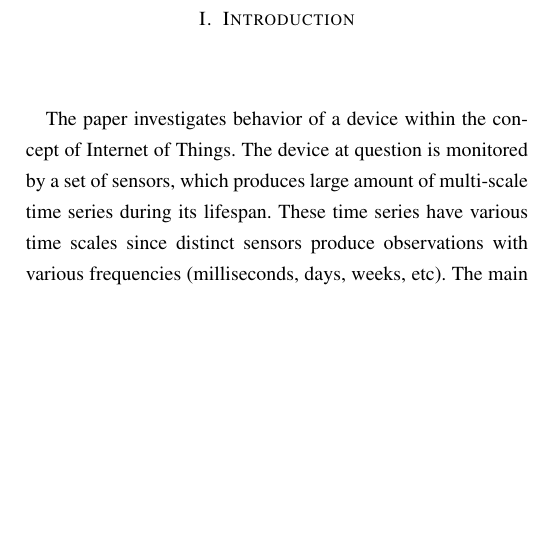
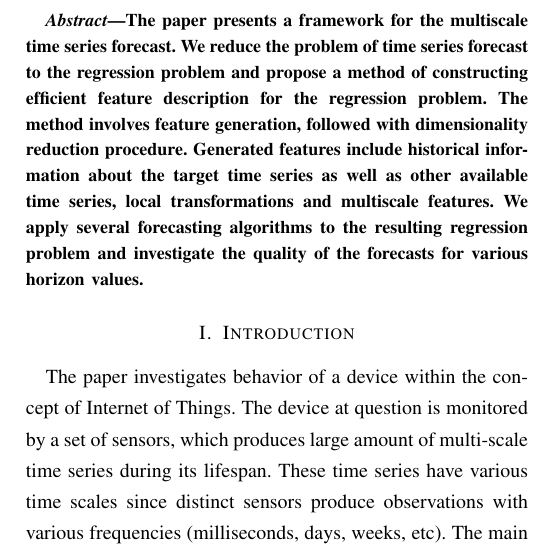
Before and after one commit to Strijov/Multiscale, a LaTeX paper (doc/MultiscaleForecasting.tex): part of one column of page 1 of 12, cut at the place of the change, the shorter picture padded with empty space. Compiled offline with pdfLaTeX; the source files are stored in an older character set and shown here as Unicode; a missing font is replaced by an installed copy or a similar font; a LaTeX package or settings file that is missing is left out.

Commit message:
abstract

```diff
--- a/doc/MultiscaleForecasting.tex
+++ b/doc/MultiscaleForecasting.tex
@@ -56,9 +56,17 @@
 \renewcommand{\baselinestretch}{1.3}
 \begin{document}
 \title{Feature generation for multiscale time series forecasting multimodels}
+
+
+
 %Radoslav Neychev, Eric Gaussier and Vadim Strijov}
 \date{Technical report (pre-draft)}
 \maketitle
+
+\begin{abstract}
+The paper presents a framework for the multiscale time series forecast. We reduce the problem of time series forecast to the regression problem and propose a method of constructing efficient feature description for the regression problem.
+The method involves feature generation, followed with dimensionality reduction procedure. Generated features include historical information about the target time series as well as other available time series, local transformations and  multiscale features. We apply several forecasting algorithms to the resulting regression problem and investigate the quality of the forecasts for various horizon values.
+\end{abstract}
 
 \begin{table*}[!ht]
 \caption{Notation.}
```
Also changed, not shown: doc/MultiscaleForecasting.pdf.
